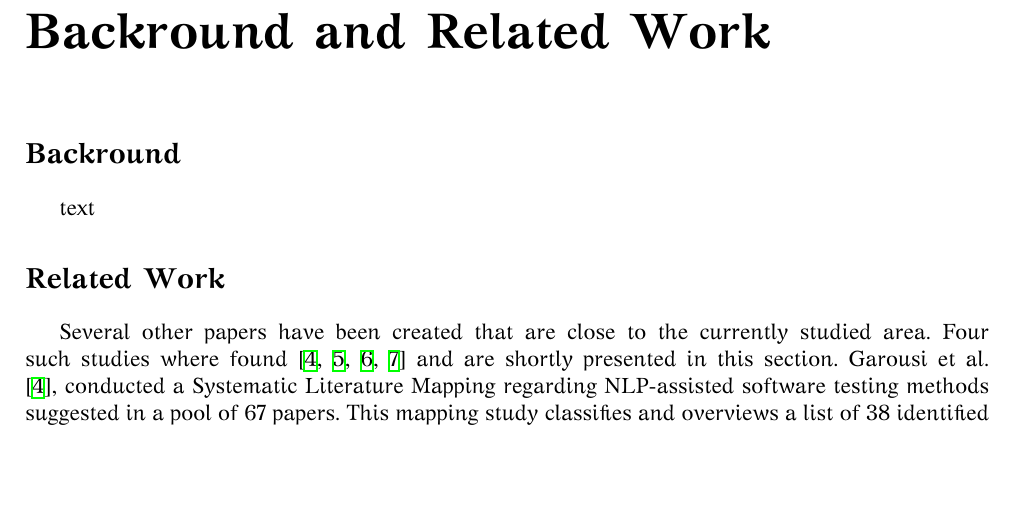
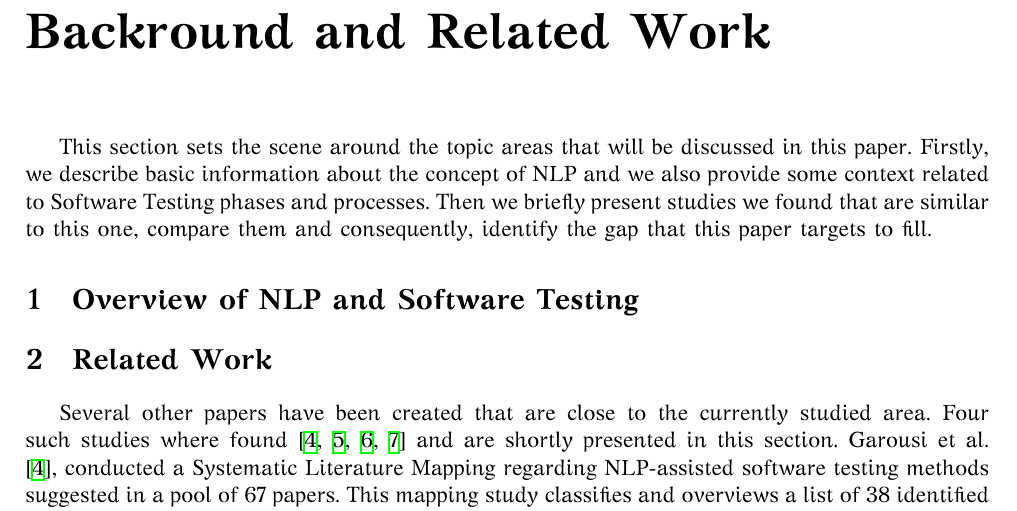
Before and after one commit to ksaketou/thesis-paper, a LaTeX thesis (Main.tex, which reads thesis/chapters/2_backround_related_work.tex): part of page 4 of 19, cut so that both start at the same text, the shorter picture padded with empty space. Compiled offline with XeLaTeX.

Commit message:
Add thesis chapter2 intro

```diff
--- a/thesis/chapters/2_backround_related_work.tex
+++ b/thesis/chapters/2_backround_related_work.tex
@@ -1,9 +1,11 @@
 \chapter*{Backround and Related Work}
+This section sets the scene around the topic areas that will be discussed in this paper. Firstly, we describe basic information about the concept of NLP and we also
+provide some context related to Software Testing phases and processes. Then we briefly present studies we found that are similar to this one, compare them and consequently,
+identify the gap that this paper targets to fill.
 
-\section*{Backround}
-text
+\section {Overview of NLP and Software Testing}
 
-\section*{Related Work}
+\section{Related Work}
 
 Several other papers have been created that are close to the currently studied area. Four such studies where found \cite{garousi2020nlp,battina2019artificial,ahsan2017comprehensive,escalona2011overview}
 and are shortly presented in this section. Garousi et al. \cite{garousi2020nlp}, conducted a Systematic Literature Mapping regarding NLP-assisted software testing methods suggested in a pool
```
